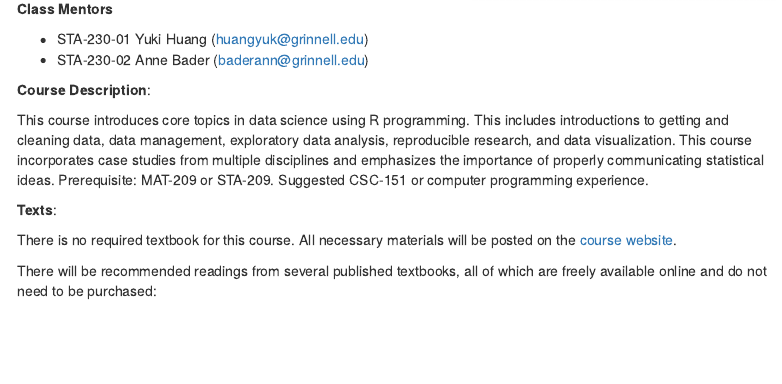
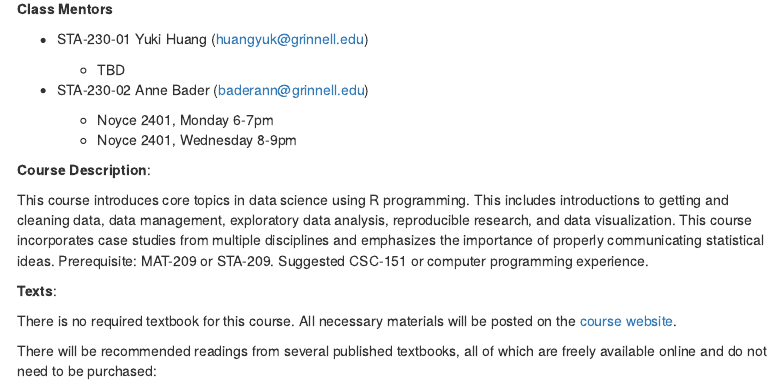
Before and after one commit to collinn/collinn.github.io, an R Markdown document (teaching/2023/syllabus230f23.Rmd): the page in a window 1100 px wide, from 340 px down. The pictures show the output file teaching/2023/syllabus230f23.html that the author committed with the source, opened offline; menus at the side of the page are left out.

Commit message:
added mentor hours

```diff
--- a/teaching/2023/syllabus230f23.Rmd
+++ b/teaching/2023/syllabus230f23.Rmd
@@ -32,7 +32,13 @@ Last updated: `r format(Sys.time(), "%a %b %e %Y, %H:%M")`
 **Class Mentors**
 
 - STA-230-01 Yuki Huang (huangyuk@grinnell.edu)
+
+  - TBD
+
 - STA-230-02 Anne Bader (baderann@grinnell.edu)
+
+  - Noyce 2401, Monday 6-7pm
+  - Noyce 2401, Wednesday 8-9pm
 
 **Course Description**:
 
```
Also changed, not shown: teaching/2023/scratch/lab_ggplot_scratch.html, teaching/2023/syllabus230f23.html.
